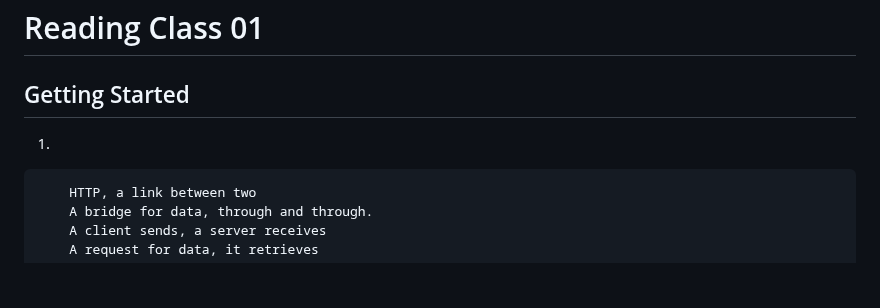
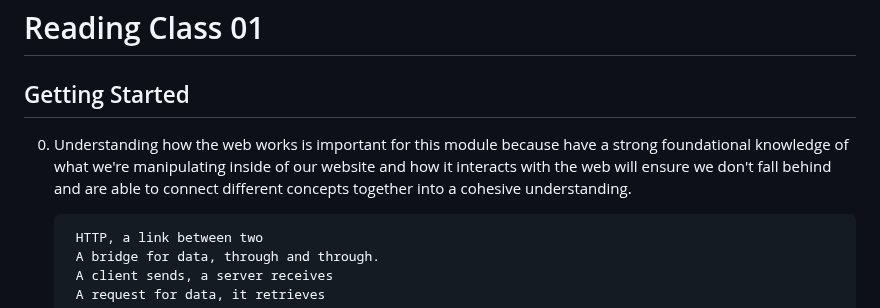
Before and after one commit to Cooper-Softdev/reading-notes, a Markdown page: notes/201notes/read01.md, the part around the change. Rendered like a GitHub page; blank space fills up the shorter version.

Commit message:
skipped this part in the instructions.

```diff
--- a/notes/201notes/read01.md
+++ b/notes/201notes/read01.md
@@ -2,7 +2,7 @@
 
 ## Getting Started
 
-1.
+0. Understanding how the web works is important for this module because have a strong foundational knowledge of what we're manipulating inside of our website and how it interacts with the web will ensure we don't fall behind and are able to connect different concepts together into a cohesive understanding.
 
         HTTP, a link between two
         A bridge for data, through and through.
```
